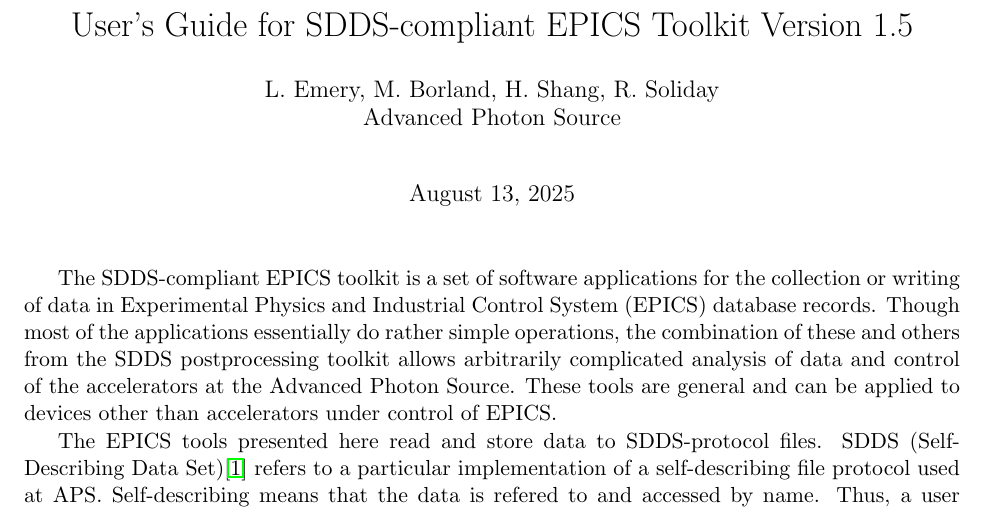
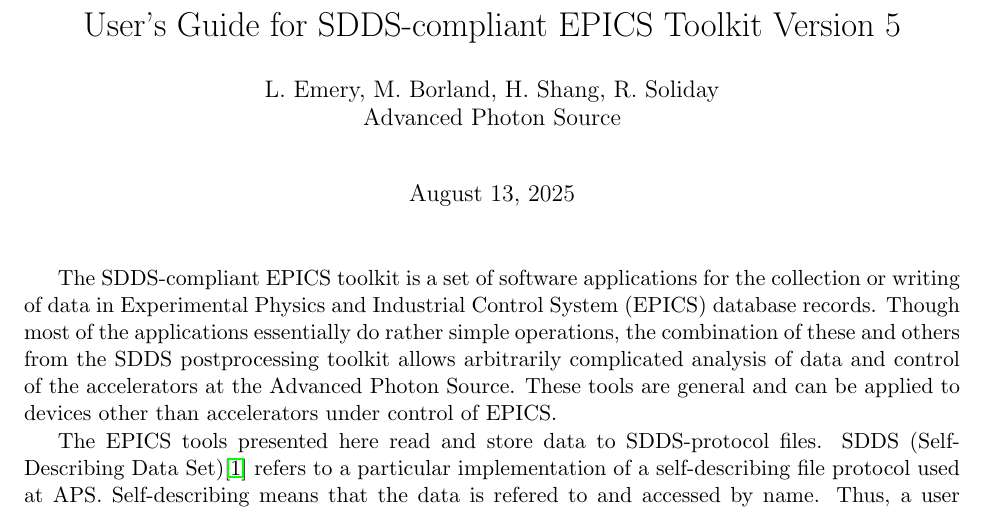
Before and after one commit to rtsoliday/SDDS-EPICS, a LaTeX document (doc/EPICStoolkit.tex): part of page 1 of 105, cut so that both start at the same text. Compiled offline with LaTeX, dvips and Ghostscript.

Commit message:
Updated version to 5

```diff
--- a/doc/EPICStoolkit.tex
+++ b/doc/EPICStoolkit.tex
@@ -31,7 +31,7 @@
 
 \begin{document}
 
-\title{User's Guide for SDDS-compliant EPICS Toolkit Version 1.5}
+\title{User's Guide for SDDS-compliant EPICS Toolkit Version 5}
 \author{L. Emery, M. Borland, H. Shang, R. Soliday\\Advanced Photon Source\\ \date{\today}}
 \maketitle
 
```
